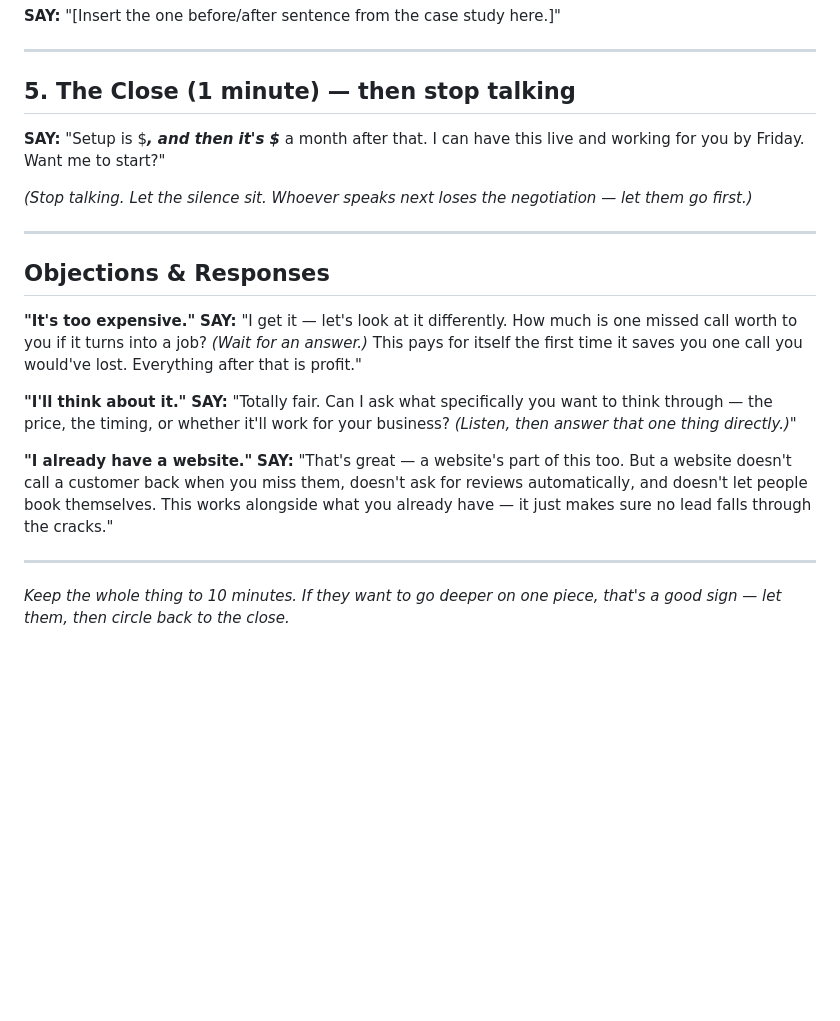
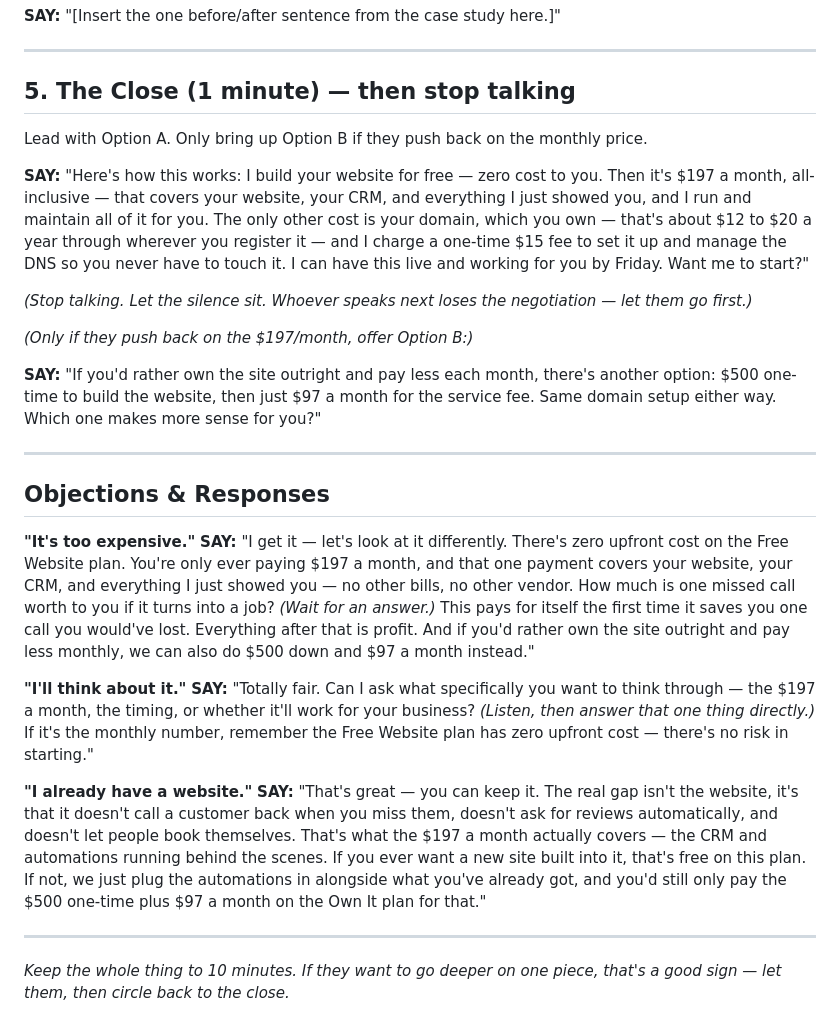
Before and after one commit to jasonness36-glitch/reposone, a Markdown page: demo/DEMO-SCRIPT.md, the part around the change. Drawn GitHub-style; blank space fills up the shorter version.

Commit message:
Update demo script close with Free Website / Own It pricing options

```diff
--- a/demo/DEMO-SCRIPT.md
+++ b/demo/DEMO-SCRIPT.md
@@ -75,10 +75,17 @@ Show only these three things. Don't wander into anything else.
 
 ## 5. The Close (1 minute) — then stop talking
 
+Lead with Option A. Only bring up Option B if they push back on the monthly price.
+
 **SAY:**
-"Setup is $___, and then it's $___ a month after that. I can have this live and working for you by Friday. Want me to start?"
+"Here's how this works: I build your website for free — zero cost to you. Then it's $197 a month, all-inclusive — that covers your website, your CRM, and everything I just showed you, and I run and maintain all of it for you. The only other cost is your domain, which you own — that's about $12 to $20 a year through wherever you register it — and I charge a one-time $15 fee to set it up and manage the DNS so you never have to touch it. I can have this live and working for you by Friday. Want me to start?"
 
 *(Stop talking. Let the silence sit. Whoever speaks next loses the negotiation — let them go first.)*
+
+*(Only if they push back on the $197/month, offer Option B:)*
+
+**SAY:**
+"If you'd rather own the site outright and pay less each month, there's another option: $500 one-time to build the website, then just $97 a month for the service fee. Same domain setup either way. Which one makes more sense for you?"
 
 ---
 
@@ -86,15 +93,15 @@ Show only these three things. Don't wander into anything else.
 
 **"It's too expensive."**
 **SAY:**
-"I get it — let's look at it differently. How much is one missed call worth to you if it turns into a job? *(Wait for an answer.)* This pays for itself the first time it saves you one call you would've lost. Everything after that is profit."
+"I get it — let's look at it differently. There's zero upfront cost on the Free Website plan. You're only ever paying $197 a month, and that one payment covers your website, your CRM, and everything I just showed you — no other bills, no other vendor. How much is one missed call worth to you if it turns into a job? *(Wait for an answer.)* This pays for itself the first time it saves you one call you would've lost. Everything after that is profit. And if you'd rather own the site outright and pay less monthly, we can also do $500 down and $97 a month instead."
 
 **"I'll think about it."**
 **SAY:**
-"Totally fair. Can I ask what specifically you want to think through — the price, the timing, or whether it'll work for your business? *(Listen, then answer that one thing directly.)*"
+"Totally fair. Can I ask what specifically you want to think through — the $197 a month, the timing, or whether it'll work for your business? *(Listen, then answer that one thing directly.)* If it's the monthly number, remember the Free Website plan has zero upfront cost — there's no risk in starting."
 
 **"I already have a website."**
 **SAY:**
-"That's great — a website's part of this too. But a website doesn't call a customer back when you miss them, doesn't ask for reviews automatically, and doesn't let people book themselves. This works alongside what you already have — it just makes sure no lead falls through the cracks."
+"That's great — you can keep it. The real gap isn't the website, it's that it doesn't call a customer back when you miss them, doesn't ask for reviews automatically, and doesn't let people book themselves. That's what the $197 a month actually covers — the CRM and automations running behind the scenes. If you ever want a new site built into it, that's free on this plan. If not, we just plug the automations in alongside what you've already got, and you'd still only pay the $500 one-time plus $97 a month on the Own It plan for that."
 
 ---
 
```
